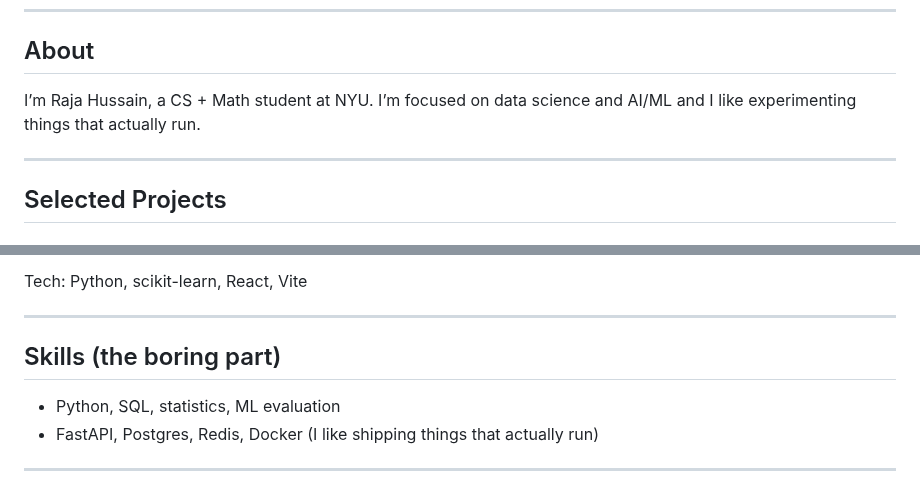
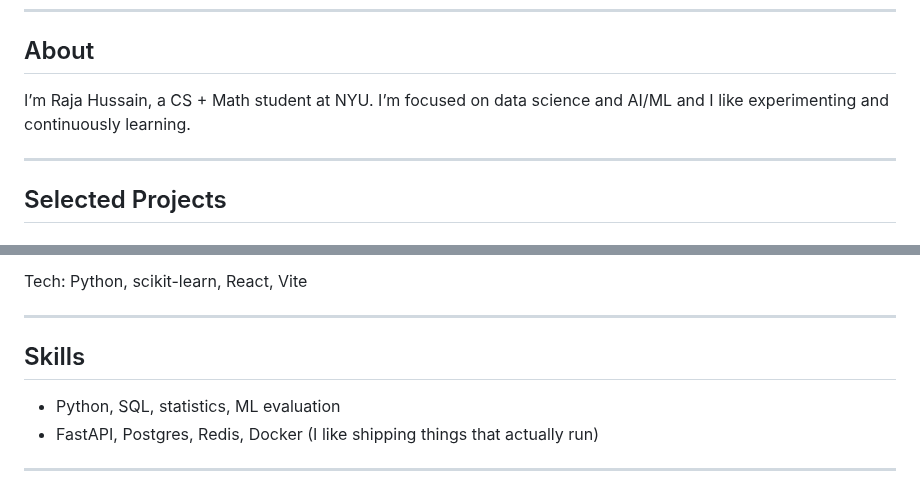
Before and after one commit to Hussain0327/Hussain0327, a Markdown page: README.md, 2 parts joined by grey strips. Rendered like a GitHub page.

```diff
--- a/README.md
+++ b/README.md
@@ -27,7 +27,8 @@
 
 ## About
 
-I’m Raja Hussain, a CS + Math student at NYU. I’m focused on data science and AI/ML and I like experimenting things that actually run.
+I’m Raja Hussain, a CS + Math student at NYU. I’m focused on data science and AI/ML and I like experimenting and continuously
+learning.
 
 ---
 
@@ -95,7 +96,7 @@ Tech: Python, scikit-learn, React, Vite
 
 ---
 
-## Skills (the boring part)
+## Skills
 
 - Python, SQL, statistics, ML evaluation
 - FastAPI, Postgres, Redis, Docker (I like shipping things that actually run)
```
